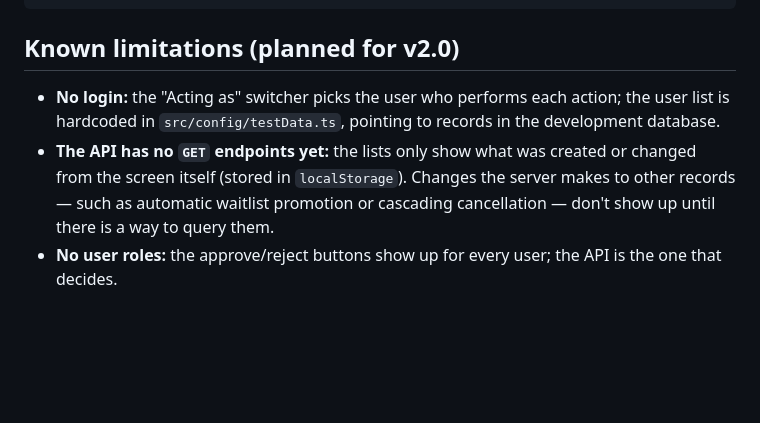
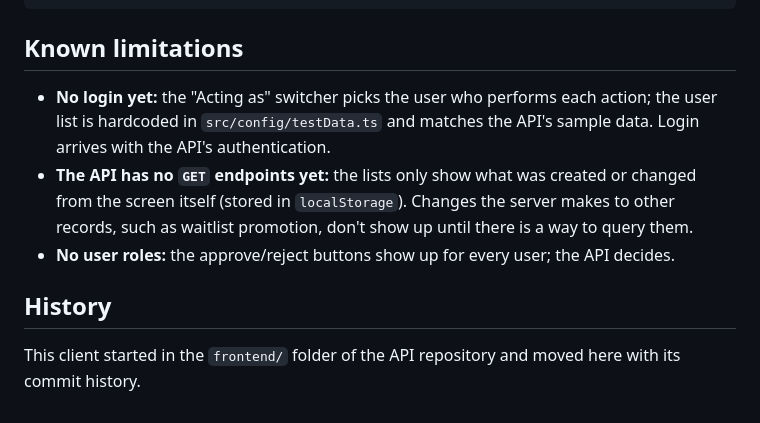
Before and after one commit to jg-abreu/tutoring-management-system, a Markdown page: frontend/README.md, the part around one of its changes. Drawn GitHub-style; blank space fills up the shorter version.

````diff
--- a/frontend/README.md
+++ b/frontend/README.md
@@ -47,8 +77,12 @@ src/
 └── lib/          date and time zone formatting
 ```
 
-## Known limitations (planned for v2.0)
+## Known limitations
 
-- **No login:** the "Acting as" switcher picks the user who performs each action; the user list is hardcoded in `src/config/testData.ts`, pointing to records in the development database.
-- **The API has no `GET` endpoints yet:** the lists only show what was created or changed from the screen itself (stored in `localStorage`). Changes the server makes to other records — such as automatic waitlist promotion or cascading cancellation — don't show up until there is a way to query them.
-- **No user roles:** the approve/reject buttons show up for every user; the API is the one that decides.
+- **No login yet:** the "Acting as" switcher picks the user who performs each action; the user list is hardcoded in `src/config/testData.ts` and matches the API's sample data. Login arrives with the API's authentication.
+- **The API has no `GET` endpoints yet:** the lists only show what was created or changed from the screen itself (stored in `localStorage`). Changes the server makes to other records, such as waitlist promotion, don't show up until there is a way to query them.
+- **No user roles:** the approve/reject buttons show up for every user; the API decides.
+
+## History
+
+This client started in the `frontend/` folder of the API repository and moved here with its commit history.
````
Also changed, not shown: other parts of frontend/README.md (+35 -5 lines), frontend/docs/images/session-waitlist.png (added).
